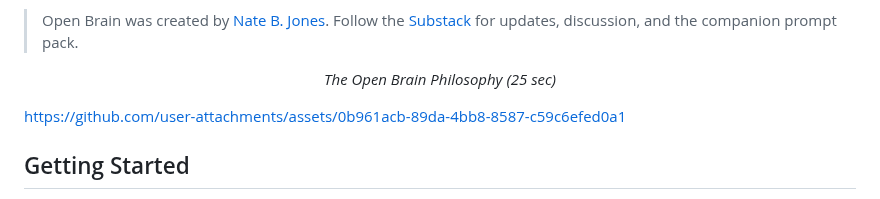
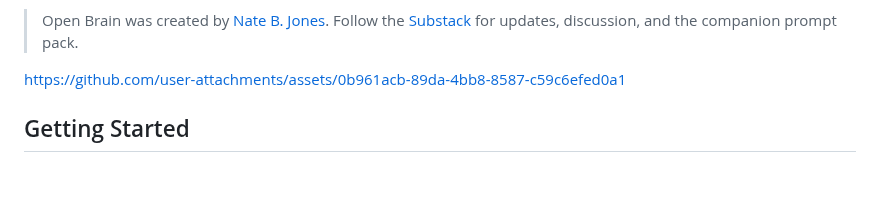
Before and after one commit to lucifer/OB1, a Markdown page: README.md, the part around the change. GitHub-like rendering; blank space fills up the shorter version.

Commit message:
Remove redundant video caption text from README

```diff
--- a/README.md
+++ b/README.md
@@ -9,10 +9,6 @@ The infrastructure layer for your thinking. One database, one AI gateway, one ch
 This isn't a notes app. It's a database with vector search and an open protocol — built so that every AI tool you use shares the same persistent memory of you. Claude, ChatGPT, Cursor, Claude Code, whatever ships next month. One brain. All of them.
 
 > Open Brain was created by [Nate B. Jones](https://natesnewsletter.substack.com/). Follow the [Substack](https://natesnewsletter.substack.com/) for updates, discussion, and the companion prompt pack.
-
-<p align="center">
-  <em>The Open Brain Philosophy (25 sec)</em>
-</p>
 
 https://github.com/user-attachments/assets/0b961acb-89da-4bb8-8587-c59c6efed0a1
 
```
